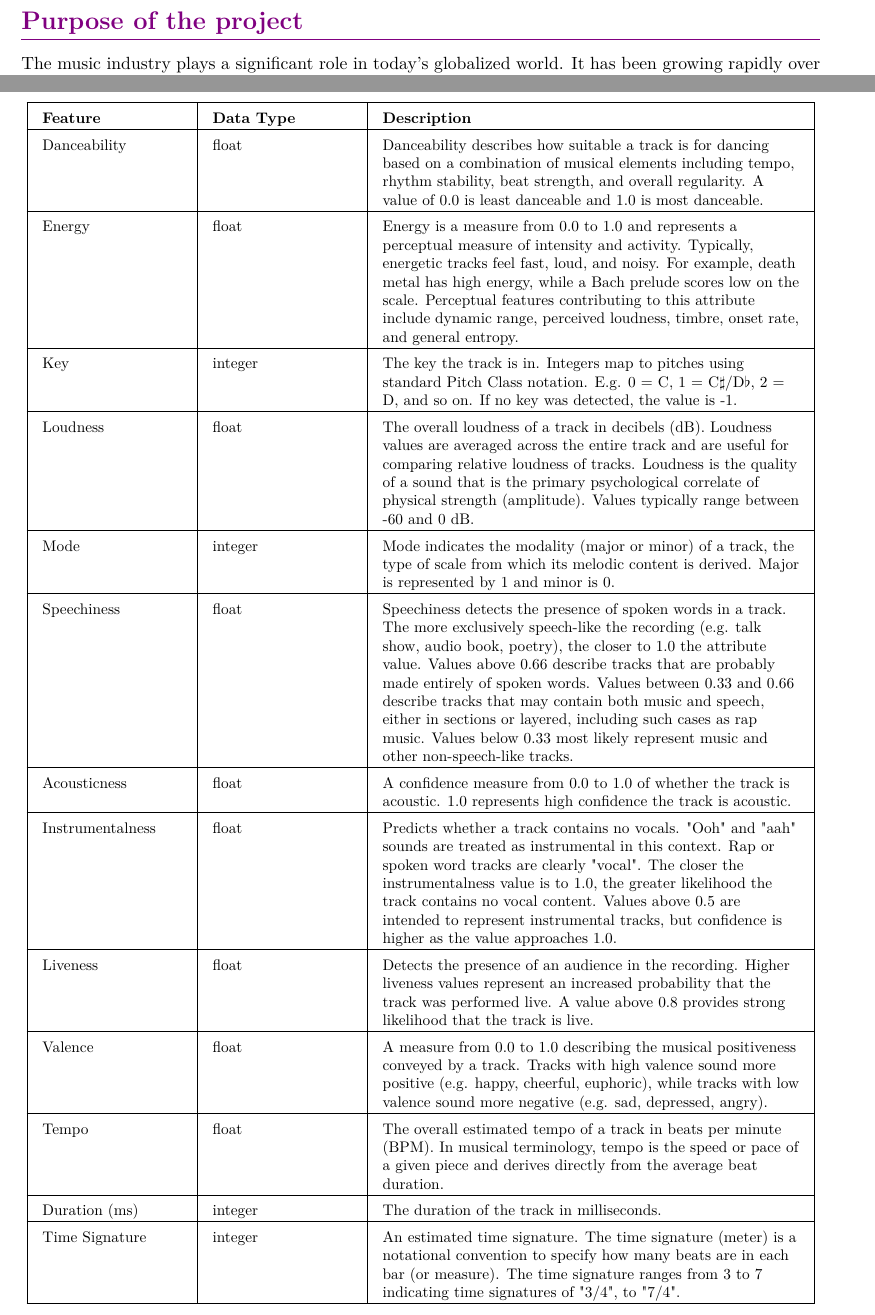
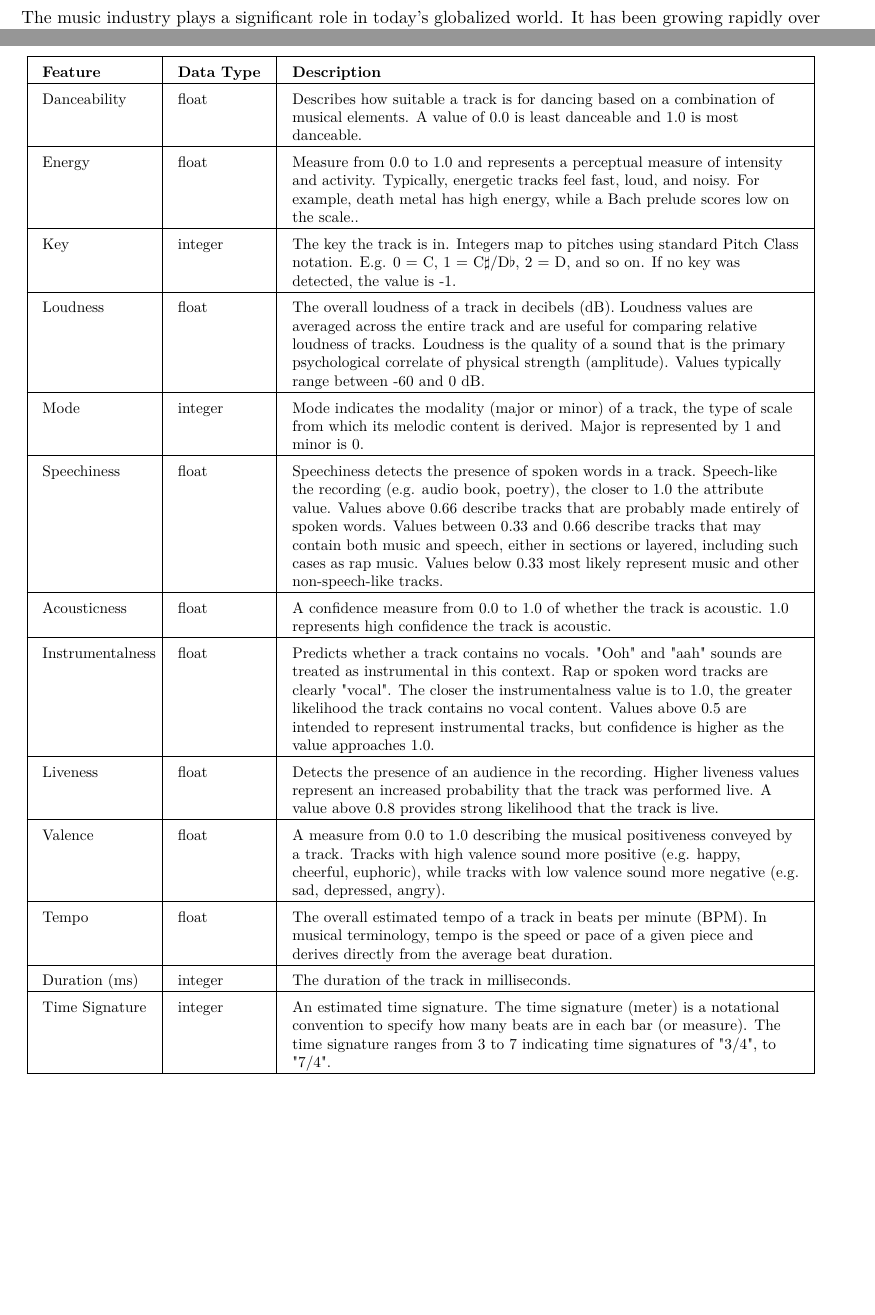
Before and after one commit to noemichem/Data-mining-project, a LaTeX document (documentation/documentation.tex, which reads documentation/chapters/1_Introduction.tex): two parts of pages 3 and 4 of 8, joined at a grey line, cut at the place of the change, the shorter picture padded with empty space. Compiled offline with pdfLaTeX.

Commit message:
documentation introduction

```diff
--- a/documentation/chapters/1_Introduction.tex
+++ b/documentation/chapters/1_Introduction.tex
@@ -1,6 +1,5 @@
 \chapter{Introduction}
 
-\section{Purpose of the project}
 The music industry plays a significant role in today’s globalized world.
 It has been growing rapidly over the years. On the other hand, the music
 industry faces the unique challenge of addressing divers audiences across
@@ -38,18 +37,20 @@ of all the "Top 200" and "Viral 50" charts published globally by Spotify. Spotif
  dataset is approximately 30 MB in size, making it both manageable for analysis and rich enough to uncover
  meaningful insights.\\
 
+
+
  \section{Audio Features}
 
  \begin{table}[ht]
     \centering
     \resizebox{\textwidth}{!}{ % Resize table to fit within text width
-    \begin{tabular}{|>{\raggedright\arraybackslash}p{0.2\textwidth}|>{\raggedright\arraybackslash}p{0.2\textwidth}|>{\raggedright\arraybackslash}p{0.6\textwidth}|}
+    \begin{tabular}{|>{\raggedright\arraybackslash}p{0.15\textwidth}|>{\raggedright\arraybackslash}p{0.12\textwidth}|>{\raggedright\arraybackslash}p{0.73\textwidth}|}
     \hline
     \textbf{Feature} & \textbf{Data Type} & \textbf{Description} \\
     \hline
-    Danceability & float & Danceability describes how suitable a track is for dancing based on a combination of musical elements including tempo, rhythm stability, beat strength, and overall regularity. A value of 0.0 is least danceable and 1.0 is most danceable. \\
+    Danceability & float & Describes how suitable a track is for dancing based on a combination of musical elements. A value of 0.0 is least danceable and 1.0 is most danceable. \\
     \hline
-    Energy & float & Energy is a measure from 0.0 to 1.0 and represents a perceptual measure of intensity and activity. Typically, energetic tracks feel fast, loud, and noisy. For example, death metal has high energy, while a Bach prelude scores low on the scale. Perceptual features contributing to this attribute include dynamic range, perceived loudness, timbre, onset rate, and general entropy. \\
+    Energy & float & Measure from 0.0 to 1.0 and represents a perceptual measure of intensity and activity. Typically, energetic tracks feel fast, loud, and noisy. For example, death metal has high energy, while a Bach prelude scores low on the scale.. \\
     \hline
     Key & integer & The key the track is in. Integers map to pitches using standard Pitch Class notation. E.g. 0 = C, 1 = C$\sharp$/D$\flat$, 2 = D, and so on. If no key was detected, the value is -1. \\
     \hline
@@ -57,7 +58,7 @@ of all the "Top 200" and "Viral 50" charts published globally by Spotify. Spotif
     \hline
     Mode & integer & Mode indicates the modality (major or minor) of a track, the type of scale from which its melodic content is derived. Major is represented by 1 and minor is 0. \\
     \hline
-    Speechiness & float & Speechiness detects the presence of spoken words in a track. The more exclusively speech-like the recording (e.g. talk show, audio book, poetry), the closer to 1.0 the attribute value. Values above 0.66 describe tracks that are probably made entirely of spoken words. Values between 0.33 and 0.66 describe tracks that may contain both music and speech, either in sections or layered, including such cases as rap music. Values below 0.33 most likely represent music and other non-speech-like tracks. \\
+    Speechiness & float & Speechiness detects the presence of spoken words in a track. Speech-like the recording (e.g. audio book, poetry), the closer to 1.0 the attribute value. Values above 0.66 describe tracks that are probably made entirely of spoken words. Values between 0.33 and 0.66 describe tracks that may contain both music and speech, either in sections or layered, including such cases as rap music. Values below 0.33 most likely represent music and other non-speech-like tracks. \\
     \hline
     Acousticness & float & A confidence measure from 0.0 to 1.0 of whether the track is acoustic. 1.0 represents high confidence the track is acoustic. \\
     \hline
```
